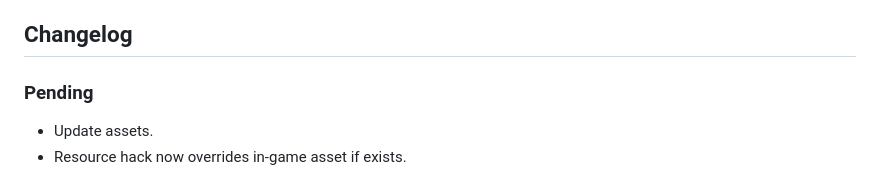
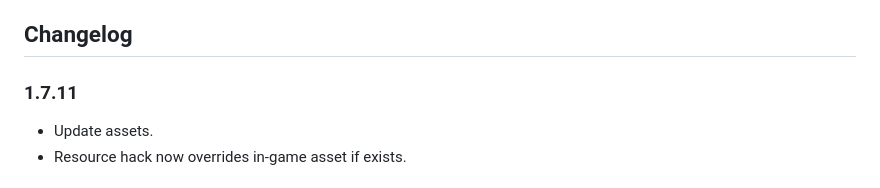
Before and after one commit to poooi/plugin-navy-album, a Markdown page: README.md, the part around the change. Drawn GitHub-style.

Commit message:
release prep

```diff
--- a/README.md
+++ b/README.md
@@ -5,7 +5,7 @@ illustrations, ship and equipment stats, and things beyond.
 
 ## Changelog
 
-### Pending
+### 1.7.11
 
 - Update assets.
 - Resource hack now overrides in-game asset if exists.
```
